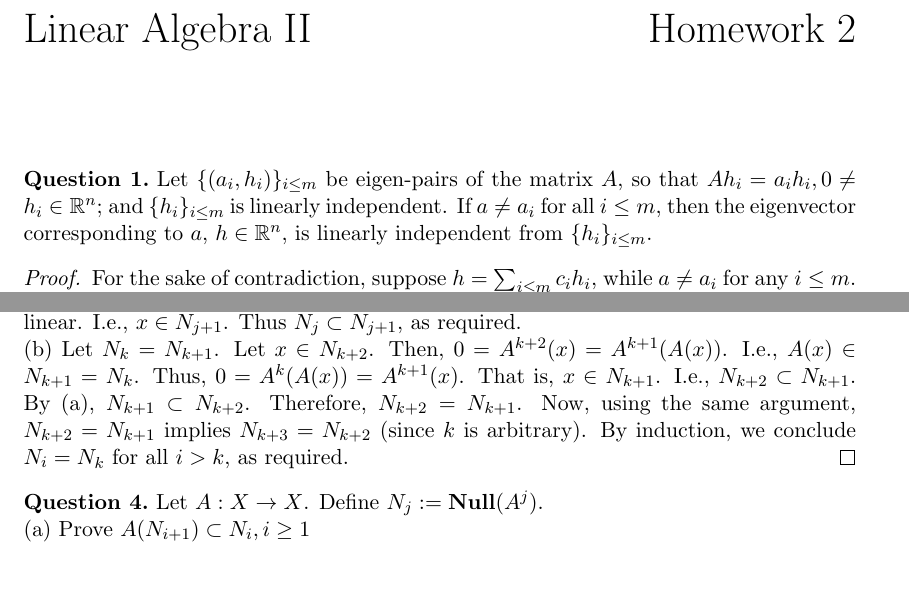
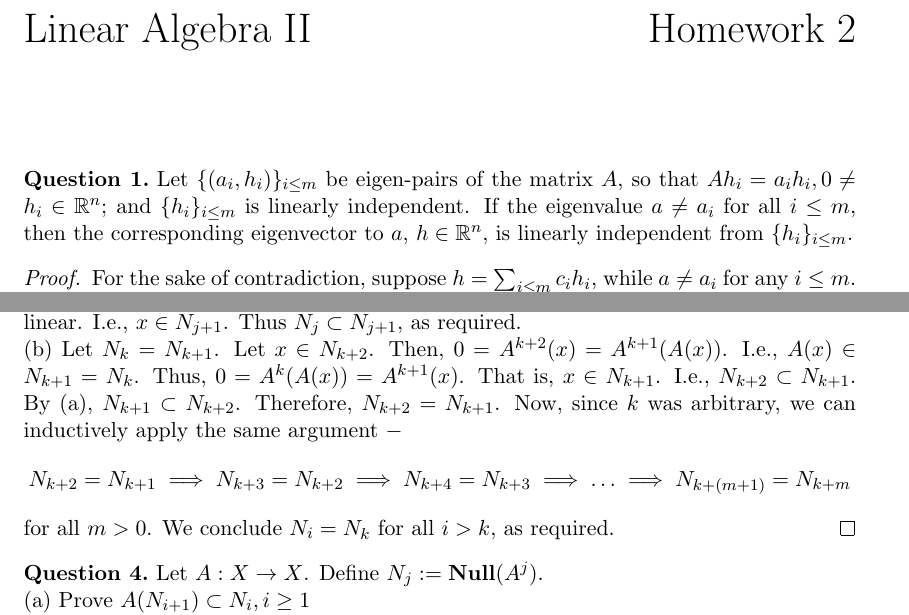
Before and after one commit to dansok/Mathematics, a LaTeX problem sheet (linear-algebra-2/hw2.tex): two parts of page 1 of 2, joined at a grey line, cut so that both start at the same text, the shorter picture padded with empty space. Compiled offline with pdfLaTeX.

Commit message:
Fixing up

```diff
--- a/linear-algebra-2/hw2.tex
+++ b/linear-algebra-2/hw2.tex
@@ -51,7 +51,7 @@ Dan Sokolsky
 \maketitle
 
 \begin{question}[1]
-Let $\{(a_i, h_i)\}_{i \le m}$ be eigen-pairs of the matrix $A$, so that $Ah_i = a_i h_i, 0 \ne h_i \in \mathbb{R}^n$; and $\{h_i\}_{i \le m}$ is linearly independent. If $a \ne a_i$ for all $i \le m$, then the eigenvector corresponding to $a$, $h \in \mathbb{R}^n$, is linearly independent from $\{h_i\}_{i \le m}$.
+Let $\{(a_i, h_i)\}_{i \le m}$ be eigen-pairs of the matrix $A$, so that $Ah_i = a_i h_i, 0 \ne h_i \in \mathbb{R}^n$; and $\{h_i\}_{i \le m}$ is linearly independent. If the eigenvalue $a \ne a_i$ for all $i \le m$, then the  corresponding eigenvector to $a$, $h \in \mathbb{R}^n$, is linearly independent from $\{h_i\}_{i \le m}$.
 \end{question}
 \begin{proof}
   For the sake of contradiction, suppose $h = \sum_{i \le m} c_i h_i$, while $a \ne a_i$ for any $i \le m$. Then,
@@ -73,7 +73,7 @@ Let $A: X \rightarrow X$. Define $N_j := \mathbf{Null}(A^j)$.
 \begin{proof}
   Let $A, N_j$ be as in the statement of the problem.
   \\(a) Let $x \in N_j$. Then $A^j(x) = 0$. Then $A^{j+1}(x) = A(A^j(x)) = A(0) = 0$, since A is linear. I.e., $x \in N_{j+1}$. Thus $N_j \subset N_{j+1}$, as required.
-  \\(b) Let $N_k = N_{k+1}$. Let $x \in N_{k+2}$. Then, $0 = A^{k+2}(x) = A^{k+1}(A(x))$. I.e., $A(x) \in N_{k+1} = N_k$. Thus, $0 = A^k(A(x)) = A^{k+1}(x)$. That is, $x \in N_{k+1}$. I.e., $N_{k+2} \subset N_{k+1}$. By (a), $N_{k+1} \subset N_{k+2}$. Therefore, $N_{k+2} = N_{k+1}$. Now, using the same argument, $N_{k+2} = N_{k+1}$ implies $N_{k+3} = N_{k+2}$ (since $k$ is arbitrary). By induction, we conclude $N_i = N_k$ for all $i > k$, as required.
+  \\(b) Let $N_k = N_{k+1}$. Let $x \in N_{k+2}$. Then, $0 = A^{k+2}(x) = A^{k+1}(A(x))$. I.e., $A(x) \in N_{k+1} = N_k$. Thus, $0 = A^k(A(x)) = A^{k+1}(x)$. That is, $x \in N_{k+1}$. I.e., $N_{k+2} \subset N_{k+1}$. By (a), $N_{k+1} \subset N_{k+2}$. Therefore, $N_{k+2} = N_{k+1}$. Now, since $k$ was arbitrary, we can inductively apply the same argument $-$ $$N_{k+2} = N_{k+1} \implies N_{k+3} = N_{k+2} \implies N_{k+4} = N_{k+3} \implies \ldots \implies N_{k+(m+1)} = N_{k+m}$$ for all $m > 0$. We conclude $N_i = N_k$ for all $i > k$, as required.
 \end{proof}
 
 \begin{question}[4]
```
